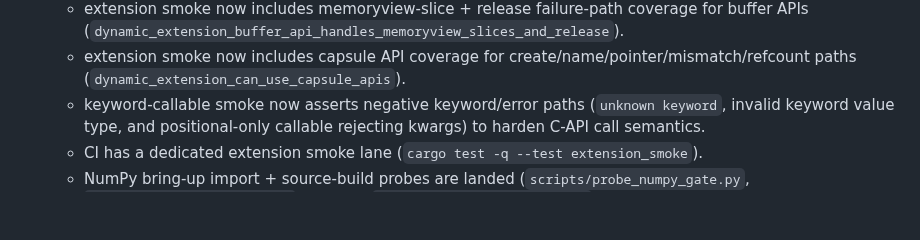
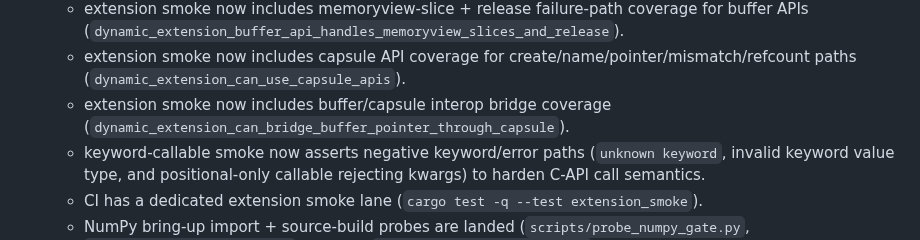
Before and after one commit to BlueBlazin/pyrs, a Markdown page: AGENTS.md, the part around the change. Drawn GitHub-style; blank space fills up the shorter version.

Commit message:
docs: note buffer-capsule interop coverage

```diff
--- a/AGENTS.md
+++ b/AGENTS.md
@@ -71,6 +71,7 @@ Milestone 13 closes only when P0 blockers in `docs/PRODUCTION_READINESS.md` and
   - extension smoke now includes buffer API coverage for pointer/len/readonly views and release semantics (`dynamic_extension_can_use_buffer_apis`).
   - extension smoke now includes memoryview-slice + release failure-path coverage for buffer APIs (`dynamic_extension_buffer_api_handles_memoryview_slices_and_release`).
   - extension smoke now includes capsule API coverage for create/name/pointer/mismatch/refcount paths (`dynamic_extension_can_use_capsule_apis`).
+  - extension smoke now includes buffer/capsule interop bridge coverage (`dynamic_extension_can_bridge_buffer_pointer_through_capsule`).
   - keyword-callable smoke now asserts negative keyword/error paths (`unknown keyword`, invalid keyword value type, and positional-only callable rejecting kwargs) to harden C-API call semantics.
   - CI has a dedicated extension smoke lane (`cargo test -q --test extension_smoke`).
   - NumPy bring-up import + source-build probes are landed (`scripts/probe_numpy_gate.py`, `docs/NUMPY_BRINGUP_GATE.md`, artifacts `perf/numpy_gate_latest.json` and `perf/numpy_gate_source_build_latest.json`).
```
Also changed, not shown: docs/EXTENSION_CAPABILITY_MATRIX.md (+1 -1 lines), docs/EXTENSION_CAPI_V1.md (+2 -2 lines).
